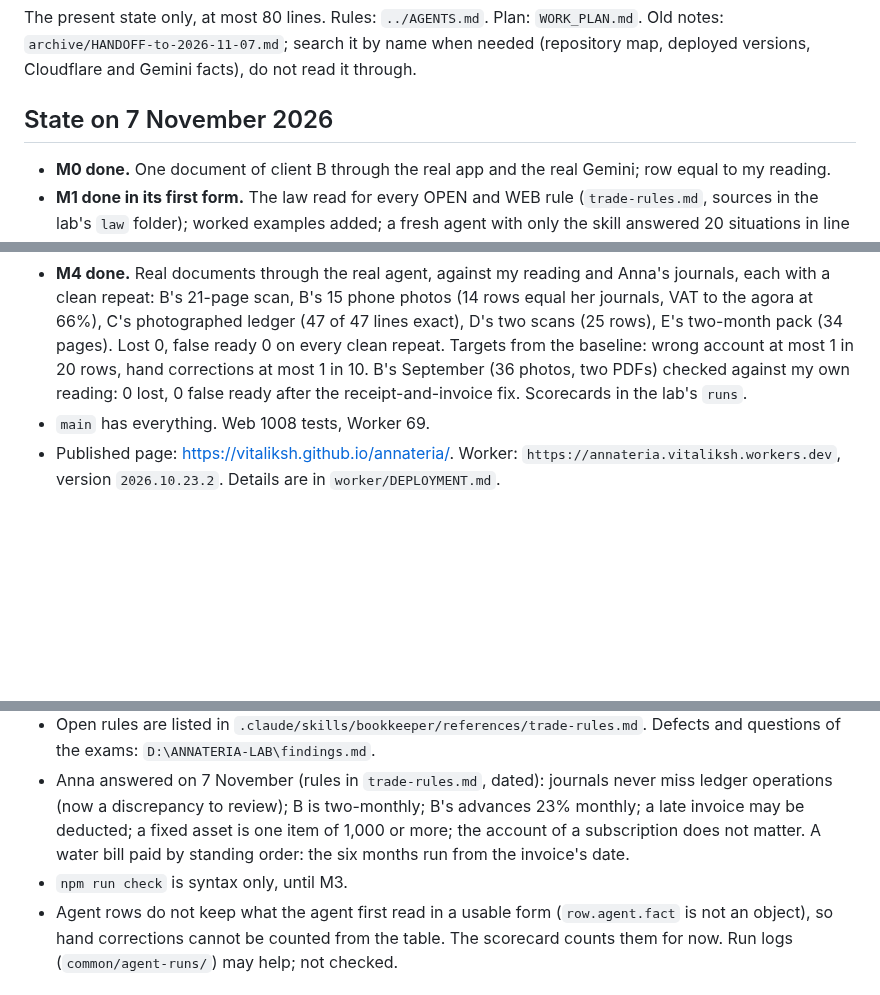
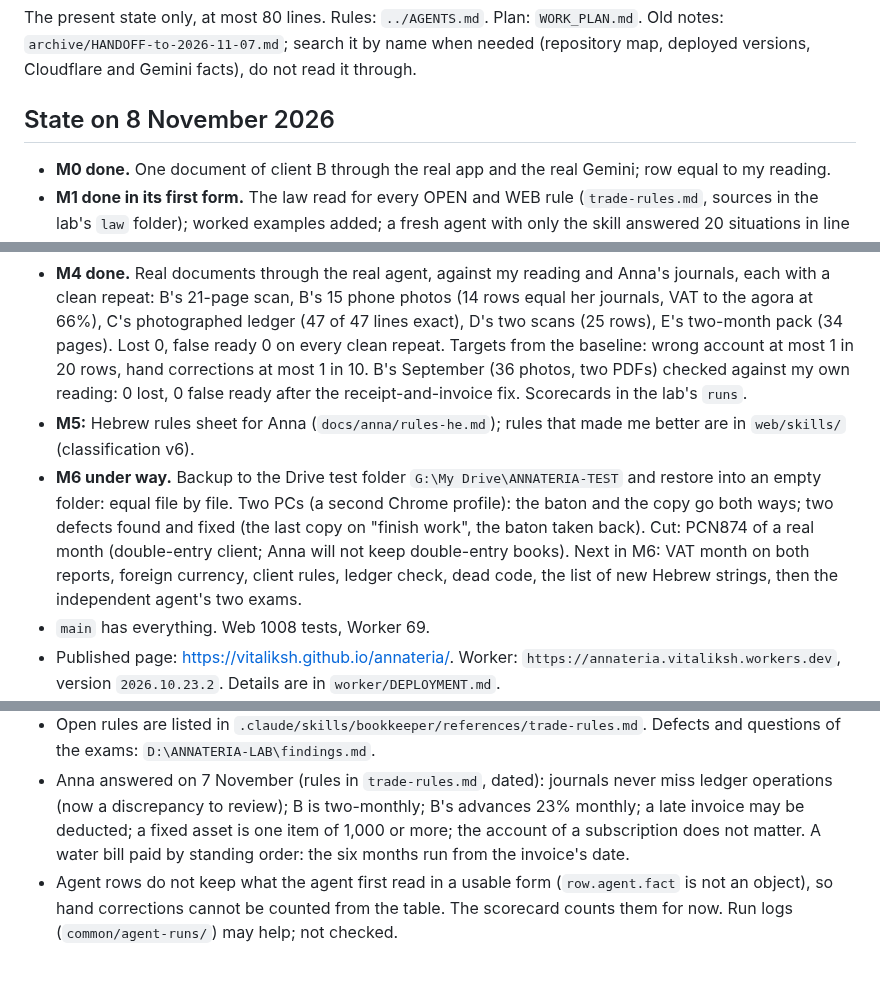
Before and after one commit to vitaliksh/annateria, a Markdown page: docs/HANDOFF.md, 3 parts joined by grey strips. Drawn GitHub-style; blank space fills up the shorter version.

Commit message:
Hand-off: M6 backup on the Drive test folder and the two-PC baton
Co-Authored-By: Claude Opus 5.5 <noreply@anthropic.com>

```diff
--- a/docs/HANDOFF.md
+++ b/docs/HANDOFF.md
@@ -3,13 +3,15 @@
 The present state only, at most 80 lines. Rules: `../AGENTS.md`. Plan: `WORK_PLAN.md`. Old notes: `archive/HANDOFF-to-2026-11-07.md`; search it by name when needed
 (repository map, deployed versions, Cloudflare and Gemini facts), do not read it through.
 
-## State on 7 November 2026
+## State on 8 November 2026
 
 - **M0 done.** One document of client B through the real app and the real Gemini; row equal to my reading.
 - **M1 done in its first form.** The law read for every OPEN and WEB rule (`trade-rules.md`, sources in the lab's `law` folder); worked examples added; a fresh agent with only the skill answered 20 situations in line with the key (`D:\ANNATERIA-LAB\runs\m1-situations`). Continues with every exam.
 - **M2 done.** A and B from nothing by the buttons, twice: by me, then by an independent agent with only the skill. VAT, advances, every P&L line and every ledger total equal Rivhit; backup and restore equal; the P&L now also has Rivhit's cost-of-sales group. Fixes from both runs are in; what is still awkward on screen is listed in `D:\ANNATERIA-LAB\findings.md`.
 - **M3 done.** `node tools/gate/anna-day.mjs` runs before every push of `web/` (`.githooks/pre-push`); `node tools/gate/prove.mjs` shows it fails on each bug of 6 November. `npm run check` fails on undeclared names.
 - **M4 done.** Real documents through the real agent, against my reading and Anna's journals, each with a clean repeat: B's 21-page scan, B's 15 phone photos (14 rows equal her journals, VAT to the agora at 66%), C's photographed ledger (47 of 47 lines exact), D's two scans (25 rows), E's two-month pack (34 pages). Lost 0, false ready 0 on every clean repeat. Targets from the baseline: wrong account at most 1 in 20 rows, hand corrections at most 1 in 10. B's September (36 photos, two PDFs) checked against my own reading: 0 lost, 0 false ready after the receipt-and-invoice fix. Scorecards in the lab's `runs`.
+- **M5:** Hebrew rules sheet for Anna (`docs/anna/rules-he.md`); rules that made me better are in `web/skills/` (classification v6).
+- **M6 under way.** Backup to the Drive test folder `G:\My Drive\ANNATERIA-TEST` and restore into an empty folder: equal file by file. Two PCs (a second Chrome profile): the baton and the copy go both ways; two defects found and fixed (the last copy on "finish work", the baton taken back). Cut: PCN874 of a real month (double-entry client; Anna will not keep double-entry books). Next in M6: VAT month on both reports, foreign currency, client rules, ledger check, dead code, the list of new Hebrew strings, then the independent agent's two exams.
 - `main` has everything. Web 1008 tests, Worker 69.
 - Published page: <https://vitaliksh.github.io/annateria/>. Worker: `https://annateria.vitaliksh.workers.dev`, version `2026.10.23.2`. Details are in `worker/DEPLOYMENT.md`.
 - Anna has the app and tried it on 25 and 31 October, and is waiting for a product that works. Anna's time is not to be spent on testing. Questions for Anna go as a short list.
@@ -22,7 +24,6 @@ The present state only, at most 80 lines. Rules: `../AGENTS.md`. Plan: `WORK_PLA
 - 29 checkboxes of the old plan stayed open, many only waiting for a click by the owner. M2, M4 and M6 cover them; no need to tick old boxes.
 - Open rules are listed in `.claude/skills/bookkeeper/references/trade-rules.md`. Defects and questions of the exams: `D:\ANNATERIA-LAB\findings.md`.
 - Anna answered on 7 November (rules in `trade-rules.md`, dated): journals never miss ledger operations (now a discrepancy to review); B is two-monthly; B's advances 23% monthly; a late invoice may be deducted; a fixed asset is one item of 1,000 or more; the account of a subscription does not matter. A water bill paid by standing order: the six months run from the invoice's date.
-- `npm run check` is syntax only, until M3.
 - Agent rows do not keep what the agent first read in a usable form (`row.agent.fact` is not an object), so hand corrections cannot be counted from the table. The scorecard counts them for now. Run logs (`common/agent-runs/`) may help; not checked.
 
 ## Environment
```
